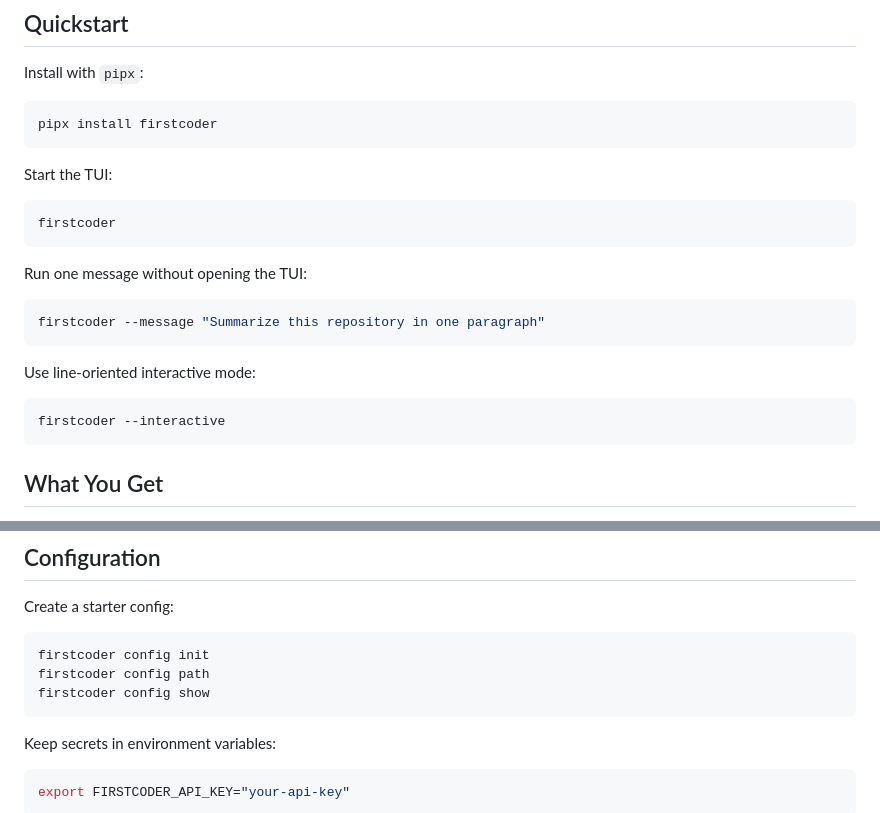
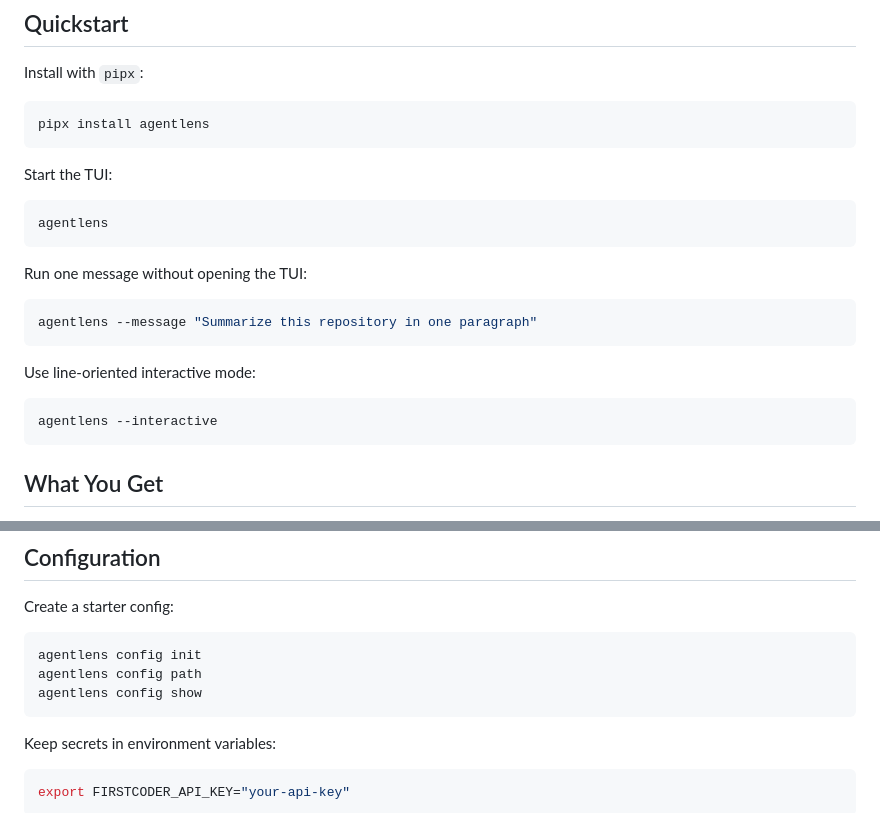
Before and after one commit to explore-ai-dev/AgentLens, a Markdown page: README.md, 2 parts joined by grey strips. Drawn GitHub-style.

Commit message:
Rename README commands to AgentLens

````diff
--- a/README.md
+++ b/README.md
@@ -70,25 +70,25 @@ Detailed subsystem design lives in the docs, not in this README.
 Install with `pipx`:
 
 ```sh
-pipx install firstcoder
+pipx install agentlens
 ```
 
 Start the TUI:
 
 ```sh
-firstcoder
+agentlens
 ```
 
 Run one message without opening the TUI:
 
 ```sh
-firstcoder --message "Summarize this repository in one paragraph"
+agentlens --message "Summarize this repository in one paragraph"
 ```
 
 Use line-oriented interactive mode:
 
 ```sh
-firstcoder --interactive
+agentlens --interactive
 ```
 
 ## What You Get
@@ -104,9 +104,9 @@ firstcoder --interactive
 Create a starter config:
 
 ```sh
-firstcoder config init
-firstcoder config path
-firstcoder config show
+agentlens config init
+agentlens config path
+agentlens config show
 ```
 
 Keep secrets in environment variables:
````
Also changed, not shown: README.zh-CN.md (+7 -7 lines).
